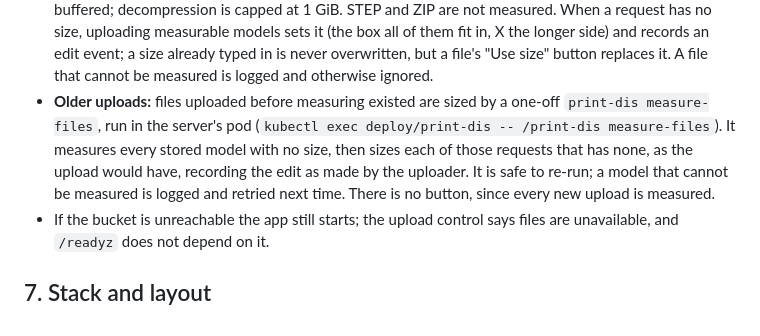
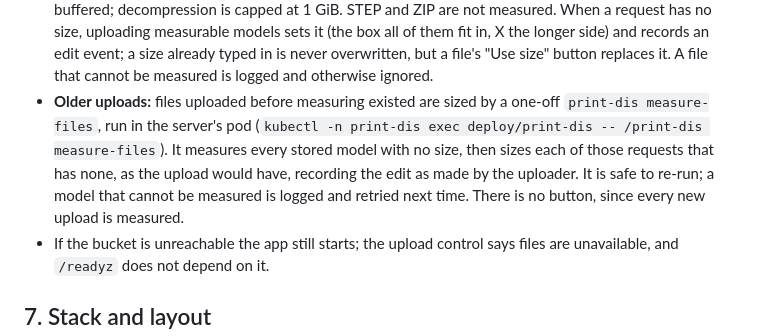
Before and after one commit to bjschafer/print-dis, a Markdown page: docs/design.md, the part around the change. Drawn GitHub-style.

Commit message:
design: namespace in measure-files command

```diff
--- a/docs/design.md
+++ b/docs/design.md
@@ -227,7 +227,7 @@ Friends often have a model file and nowhere to host it, so a request can carry a
 - **On the new-request form too:** files can be attached before the request is first saved. The form is then multipart with the file input last; the handler reads the fields from the stream, creates the request, and streams the files after it, so nothing is spooled to disk. If the form has an error the files are dropped and the form says to choose them again.
 - **Progress:** with JavaScript, a form with files chosen is sent by XHR with `HX-Request`, so the page shows a percentage while the bytes go up and then that the server is saving them (the write to versitygw is the slow part: seconds even for a tiny file, since it syncs to disk). The server's answer to `HX-Request` is an `HX-Redirect` on success; a re-rendered form with errors replaces the page, and a plain-text refusal shows in place of the progress. Without JavaScript the form posts normally.
 - **Measuring:** each STL (binary or ASCII), OBJ or 3MF is read back after upload and its bounding box stored on the file (`internal/meshsize`), assuming millimetres where the format has no unit. A 3MF applies its build and component transforms, including the production extension's parts in other files, and measures each build item separately: its size is a box every part fits in, since parts laid out on one plate can be printed separately. A 3MF is read by random access from the blob store (ranged reads on S3), not buffered; decompression is capped at 1 GiB. STEP and ZIP are not measured. When a request has no size, uploading measurable models sets it (the box all of them fit in, X the longer side) and records an edit event; a size already typed in is never overwritten, but a file's "Use size" button replaces it. A file that cannot be measured is logged and otherwise ignored.
-- **Older uploads:** files uploaded before measuring existed are sized by a one-off `print-dis measure-files`, run in the server's pod (`kubectl exec deploy/print-dis -- /print-dis measure-files`). It measures every stored model with no size, then sizes each of those requests that has none, as the upload would have, recording the edit as made by the uploader. It is safe to re-run; a model that cannot be measured is logged and retried next time. There is no button, since every new upload is measured.
+- **Older uploads:** files uploaded before measuring existed are sized by a one-off `print-dis measure-files`, run in the server's pod (`kubectl -n print-dis exec deploy/print-dis -- /print-dis measure-files`). It measures every stored model with no size, then sizes each of those requests that has none, as the upload would have, recording the edit as made by the uploader. It is safe to re-run; a model that cannot be measured is logged and retried next time. There is no button, since every new upload is measured.
 - If the bucket is unreachable the app still starts; the upload control says files are unavailable, and `/readyz` does not depend on it.
 
 ## 7. Stack and layout
```
